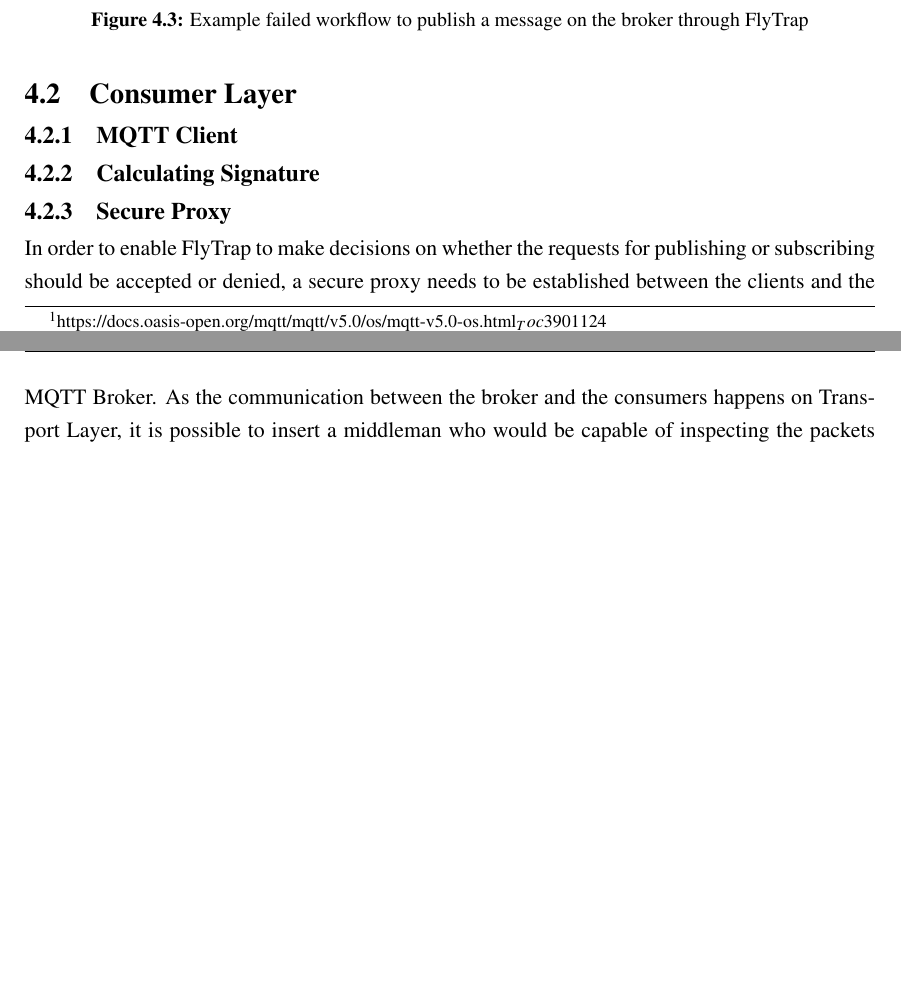
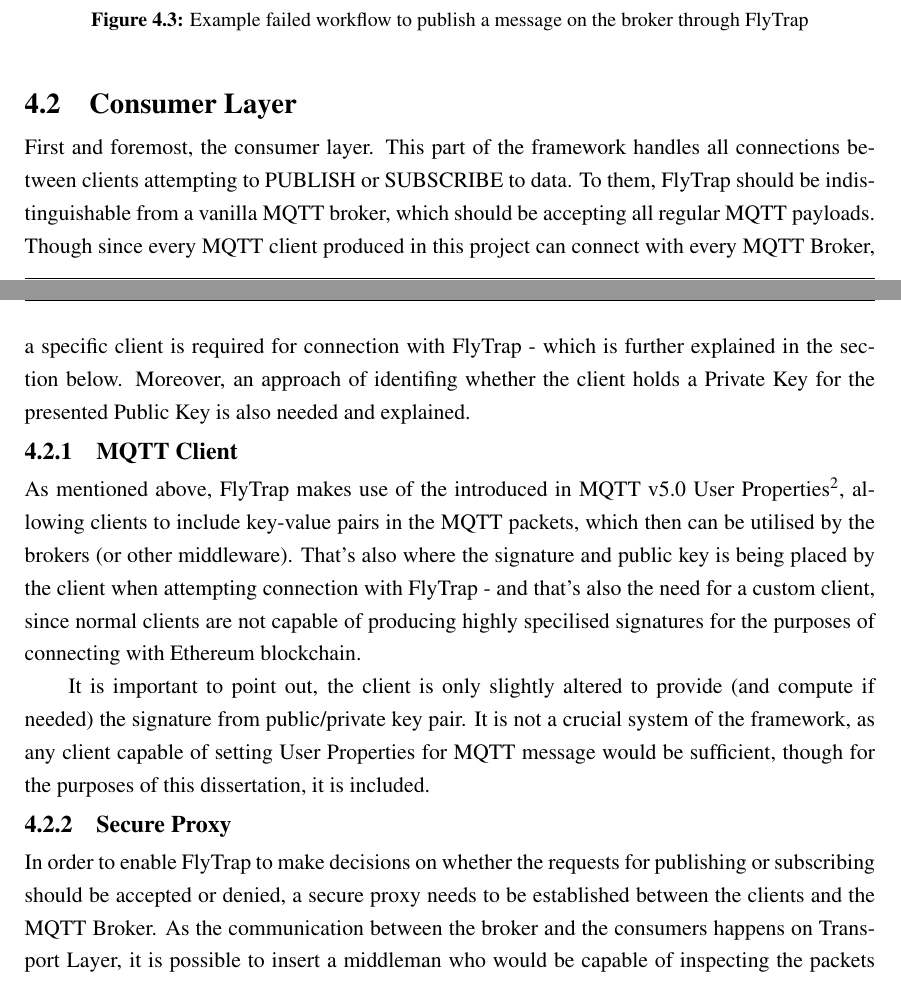
Before and after one commit to kdryja/FlyTrap, a LaTeX thesis (report/abdnthesis.tex, which reads report/design.tex): two parts of pages 32 and 33 of 40, joined at a grey line, cut so that both start at the same text, the shorter picture padded with empty space. Compiled offline with pdfLaTeX.

Commit message:
expand consumer layer

```diff
--- a/report/design.tex
+++ b/report/design.tex
@@ -61,8 +61,11 @@
 \end{figure}
 
 \section{Consumer Layer}
+First and foremost, the consumer layer. This part of the framework handles all connections between clients attempting to PUBLISH or SUBSCRIBE to data. To them, FlyTrap should be indistinguishable from a vanilla MQTT broker, which should be accepting all regular MQTT payloads. Though since every MQTT client produced in this project can connect with every MQTT Broker, a specific client is required for connection with FlyTrap - which is further explained in the section below. Moreover, an approach of identifing whether the client holds a Private Key for the presented Public Key is also needed and explained.
 \subsection{MQTT Client}
-\subsection{Calculating Signature}
+As mentioned above, FlyTrap makes use of the introduced in MQTT v5.0 User Properties\footnote{https://docs.oasis-open.org/mqtt/mqtt/v5.0/os/mqtt-v5.0-os.html\#\_Toc3901068}, allowing clients to include key-value pairs in the MQTT packets, which then can be utilised by the brokers (or other middleware). That's also where the signature and public key is being placed by the client when attempting connection with FlyTrap - and that's also the need for a custom client, since normal clients are not capable of producing highly specilised signatures for the purposes of connecting with Ethereum blockchain.
+
+It is important to point out, the client is only slightly altered to provide (and compute if needed) the signature from public/private key pair. It is not a crucial system of the framework, as any client capable of setting User Properties for MQTT message would be sufficient, though for the purposes of this dissertation, it is included.
 \subsection{Secure Proxy}
 In order to enable FlyTrap to make decisions on whether the requests for publishing or subscribing should be accepted or denied, a secure proxy needs to be established between the clients and the MQTT Broker. As the communication between the broker and the consumers happens on Transport Layer, it is possible to insert a middleman who would be capable of inspecting the packets flowing through, dissecting it for relevant information and finally make a decision about their future journey - all without the client ever knowing that someone has intercepted the connection.
 \begin{figure}[h]
```
Also changed, not shown: report/design.tex (2 more changed lines).
